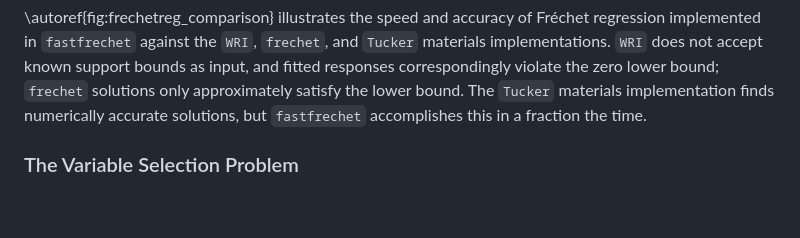
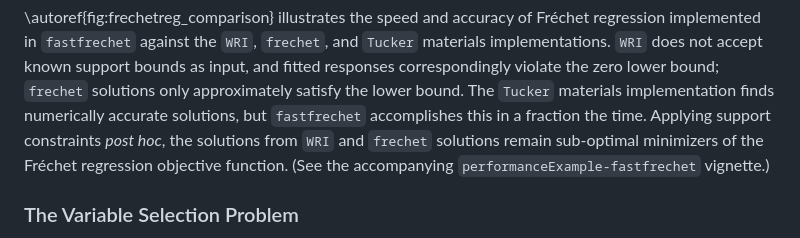
Before and after one commit to alexandercoulter/fastfrechet, a Markdown page: paper.md, the part around the change. Rendered like a GitHub page; blank space fills up the shorter version.

Commit message:
Add language to manuscript indicating that even applying support constraints after the fact, the solutions from WRI and frechet remain sub-optimal.

```diff
--- a/paper.md
+++ b/paper.md
@@ -117,7 +117,10 @@ and `Tucker` materials implementations. `WRI` does not accept known support
 bounds as input, and fitted responses correspondingly violate the zero lower
 bound; `frechet` solutions only approximately satisfy the lower bound. The
 `Tucker` materials implementation finds numerically accurate solutions, but
-`fastfrechet` accomplishes this in a fraction the time.
+`fastfrechet` accomplishes this in a fraction the time. Applying support
+constraints *post hoc*, the solutions from `WRI` and `frechet` solutions remain
+sub-optimal minimizers of the Fréchet regression objective function. (See the
+accompanying `performanceExample-fastfrechet` vignette.)
 
 ### The Variable Selection Problem
 
```
